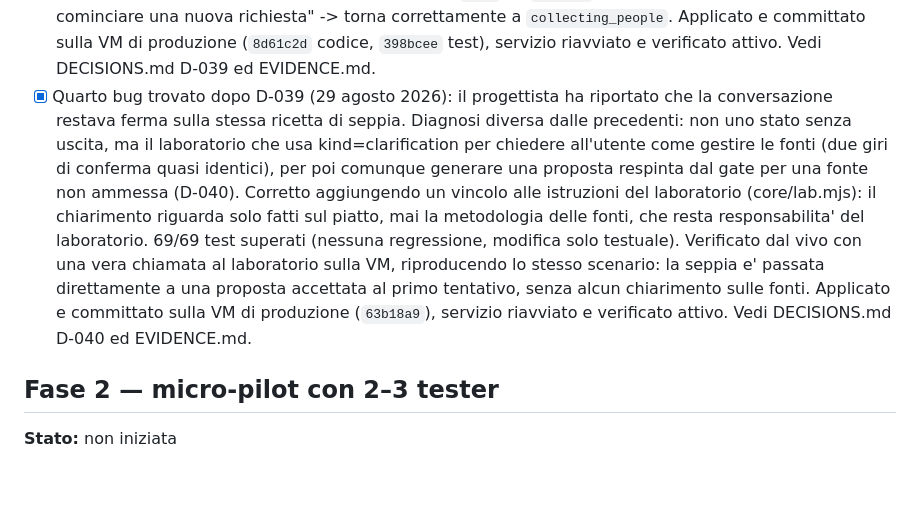
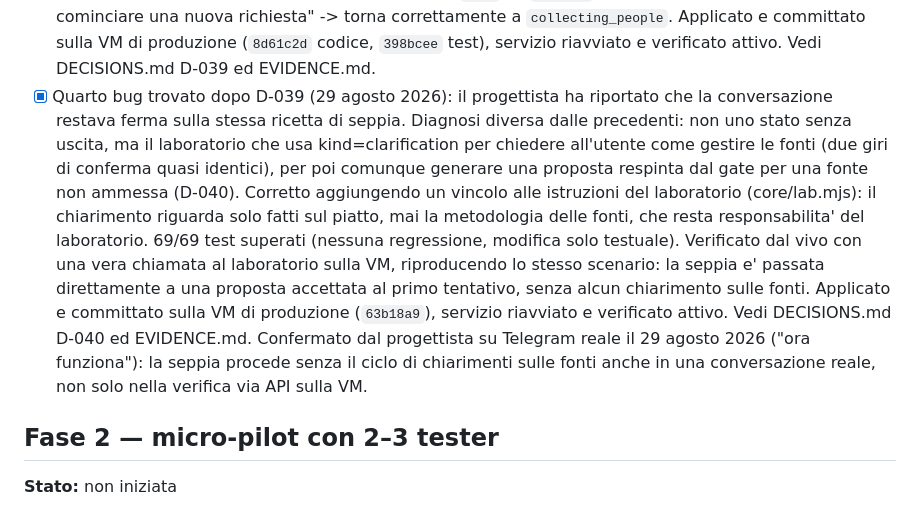
Before and after one commit to danieleparavani/tavola, a Markdown page: NEXT.md, the part around the change. Rendered like a GitHub page; blank space fills up the shorter version.

Commit message:
Conferma dal progettista su Telegram reale: D-040 risolve il blocco sulla seppia

```diff
--- a/NEXT.md
+++ b/NEXT.md
@@ -57,7 +57,7 @@ Portare l'MVP conversazionale da simulatore locale a esperienza Telegram utilizz
 - [x] Primo bug trovato durante i test reali del progettista su Telegram (28 agosto 2026): "Altra idea" chiedeva il motivo del rifiuto ma restava bloccato nello stesso stato, facendo cadere ogni messaggio successivo sulla stessa risposta generica di fallback. Diagnosticato e corretto lo stesso giorno (D-037): nuovo stato `proposal_feedback` che raccoglie davvero il motivo e rigenera tre nuove direzioni, oppure permette un cambio di intenzione completo. 64/64 test superati, inclusi due test che riproducono il bug segnalato. Deploy sulla VM confermato in una sessione successiva (`git log`, `npm test` 64/64, servizi `active`): resta da riprovare dal vivo su Telegram reale.
 - [x] Secondo bug trovato durante i test reali del progettista su Telegram (28 agosto 2026): bloccato sulla proposta di seppia, senza modo di cambiare percorso. Diagnosticato e corretto lo stesso giorno (D-038): gli stati `proposal` e `mode` non riconoscevano un cambio di intenzione, a differenza degli altri stati del flusso. Aggiunto lo stesso controllo gia' in uso altrove. 66/66 test superati, inclusi 2 nuovi test di regressione. Verificato anche dal vivo (non solo con mock) tramite l'API del simulatore sulla VM, riproducendo lo scenario esatto con una vera chiamata al laboratorio: seppia -> stato proposal -> "Cerco un'idea" -> torna correttamente a collecting_people. Applicato e committato sulla VM di produzione (`3249350` codice, `25a0e6f` test), servizio riavviato e verificato attivo. Vedi DECISIONS.md D-038 ed EVIDENCE.md.
 - [x] Terzo bug trovato poche ore dopo D-038: il progettista ha chiesto di iniziare una nuova richiesta e il bot e' rimasto "in loop" sulla ricetta di seppia in corso. Diagnosticato e corretto lo stesso giorno (D-039): `isIntentChoice` riconosceva solo le tre frasi esatte dei bottoni (non frasi libere come "nuova richiesta"), e tre stati (`cooking`, `lab_clarification`, `difficulty_choice`) non avevano ancora nessun ramo di uscita — in `cooking` in particolare, qualunque testo non riconosciuto andava al generatore di risposte sul dubbio insieme al piatto corrente, da cui il loop. Ampliato `isIntentChoice` con frasi generiche ("nuova richiesta", "ricominc*", "da capo", "altra richiesta", "resett*") e aggiunto lo stesso ramo ai tre stati. 66/66 -> 69/69 test superati, inclusi 3 nuovi test di regressione che usano deliberatamente frasi generiche (non le frasi esatte dei bottoni). Verificato dal vivo con una vera chiamata al laboratorio sulla VM: contesto con "pasta al pomodoro", livello "semplice" accettato, `mode` -> `cooking` (passaggio 1/7), poi "voglio cominciare una nuova richiesta" -> torna correttamente a `collecting_people`. Applicato e committato sulla VM di produzione (`8d61c2d` codice, `398bcee` test), servizio riavviato e verificato attivo. Vedi DECISIONS.md D-039 ed EVIDENCE.md.
-- [x] Quarto bug trovato dopo D-039 (29 agosto 2026): il progettista ha riportato che la conversazione restava ferma sulla stessa ricetta di seppia. Diagnosi diversa dalle precedenti: non uno stato senza uscita, ma il laboratorio che usa kind=clarification per chiedere all'utente come gestire le fonti (due giri di conferma quasi identici), per poi comunque generare una proposta respinta dal gate per una fonte non ammessa (D-040). Corretto aggiungendo un vincolo alle istruzioni del laboratorio (core/lab.mjs): il chiarimento riguarda solo fatti sul piatto, mai la metodologia delle fonti, che resta responsabilita' del laboratorio. 69/69 test superati (nessuna regressione, modifica solo testuale). Verificato dal vivo con una vera chiamata al laboratorio sulla VM, riproducendo lo stesso scenario: la seppia e' passata direttamente a una proposta accettata al primo tentativo, senza alcun chiarimento sulle fonti. Applicato e committato sulla VM di produzione (`63b18a9`), servizio riavviato e verificato attivo. Vedi DECISIONS.md D-040 ed EVIDENCE.md.
+- [x] Quarto bug trovato dopo D-039 (29 agosto 2026): il progettista ha riportato che la conversazione restava ferma sulla stessa ricetta di seppia. Diagnosi diversa dalle precedenti: non uno stato senza uscita, ma il laboratorio che usa kind=clarification per chiedere all'utente come gestire le fonti (due giri di conferma quasi identici), per poi comunque generare una proposta respinta dal gate per una fonte non ammessa (D-040). Corretto aggiungendo un vincolo alle istruzioni del laboratorio (core/lab.mjs): il chiarimento riguarda solo fatti sul piatto, mai la metodologia delle fonti, che resta responsabilita' del laboratorio. 69/69 test superati (nessuna regressione, modifica solo testuale). Verificato dal vivo con una vera chiamata al laboratorio sulla VM, riproducendo lo stesso scenario: la seppia e' passata direttamente a una proposta accettata al primo tentativo, senza alcun chiarimento sulle fonti. Applicato e committato sulla VM di produzione (`63b18a9`), servizio riavviato e verificato attivo. Vedi DECISIONS.md D-040 ed EVIDENCE.md. Confermato dal progettista su Telegram reale il 29 agosto 2026 ("ora funziona"): la seppia procede senza il ciclo di chiarimenti sulle fonti anche in una conversazione reale, non solo nella verifica via API sulla VM.
 
 ## Fase 2 — micro-pilot con 2–3 tester
 
```
